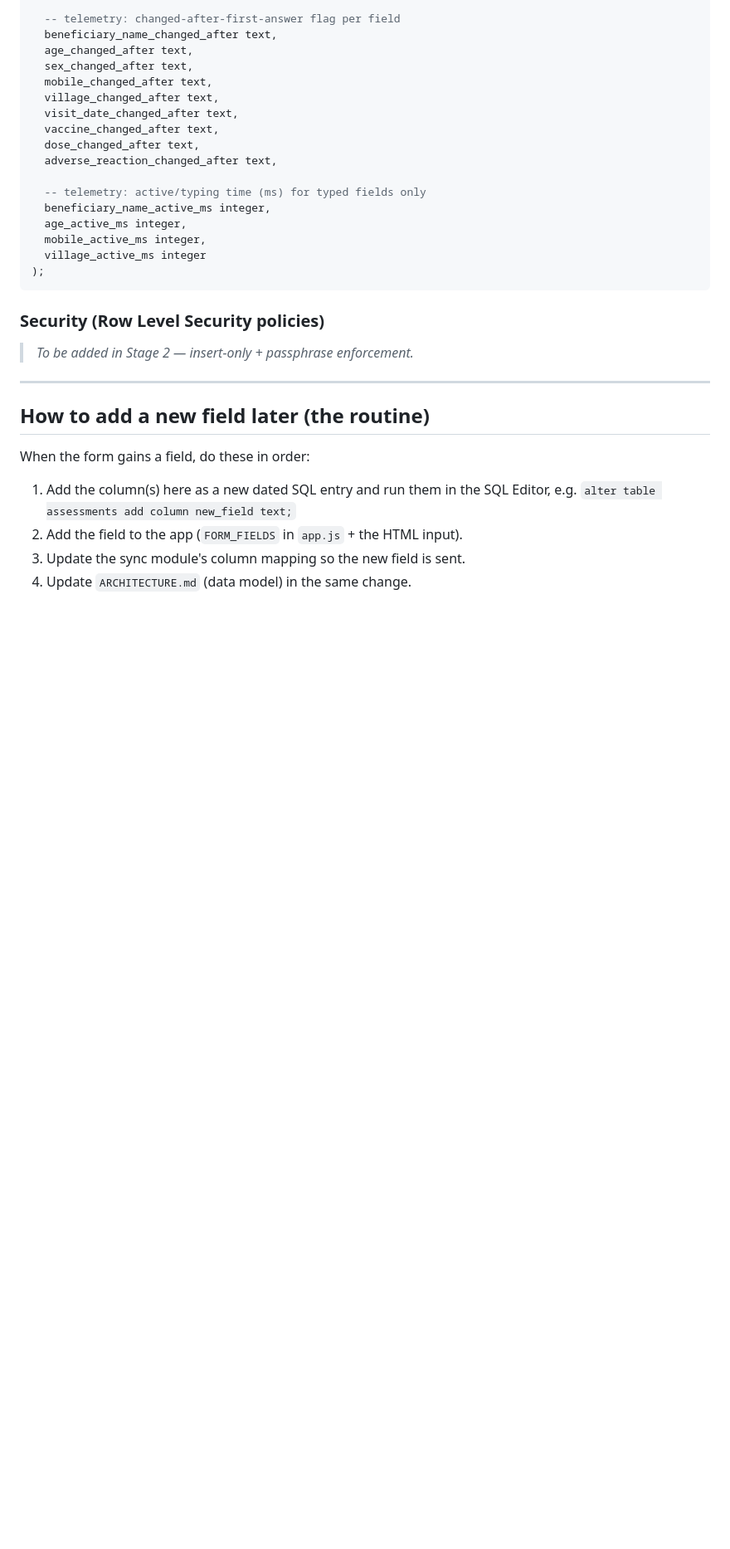
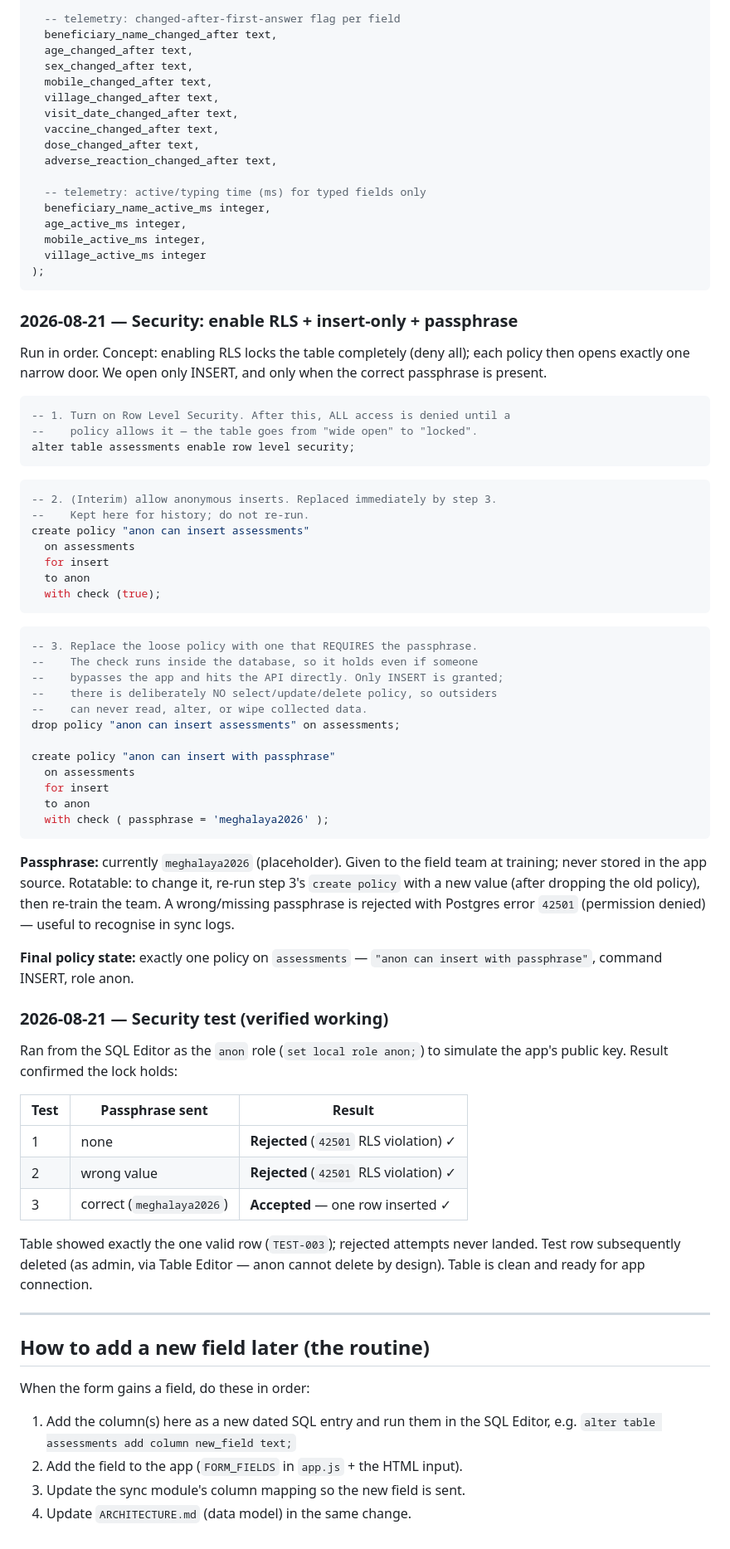
Before and after one commit to mayankdate/CompetencyApp, a Markdown page: docs/DATABASE.md, the part around the change. Shown at 83% size. Drawn GitHub-style; blank space fills up the shorter version.

````diff
--- a/docs/DATABASE.md
+++ b/docs/DATABASE.md
@@ -110,9 +110,66 @@ create table assessments (
 );
 ```
 
-### Security (Row Level Security policies)
+### 2026-08-21 — Security: enable RLS + insert-only + passphrase
 
-> *To be added in Stage 2 — insert-only + passphrase enforcement.*
+Run in order. Concept: enabling RLS locks the table completely (deny all);
+each policy then opens exactly one narrow door. We open only INSERT, and
+only when the correct passphrase is present.
+
+```sql
+-- 1. Turn on Row Level Security. After this, ALL access is denied until a
+--    policy allows it — the table goes from "wide open" to "locked".
+alter table assessments enable row level security;
+```
+
+```sql
+-- 2. (Interim) allow anonymous inserts. Replaced immediately by step 3.
+--    Kept here for history; do not re-run.
+create policy "anon can insert assessments"
+  on assessments
+  for insert
+  to anon
+  with check (true);
+```
+
+```sql
+-- 3. Replace the loose policy with one that REQUIRES the passphrase.
+--    The check runs inside the database, so it holds even if someone
+--    bypasses the app and hits the API directly. Only INSERT is granted;
+--    there is deliberately NO select/update/delete policy, so outsiders
+--    can never read, alter, or wipe collected data.
+drop policy "anon can insert assessments" on assessments;
+
+create policy "anon can insert with passphrase"
+  on assessments
+  for insert
+  to anon
+  with check ( passphrase = 'meghalaya2026' );
+```
+
+**Passphrase:** currently `meghalaya2026` (placeholder). Given to the field
+team at training; never stored in the app source. Rotatable: to change it,
+re-run step 3's `create policy` with a new value (after dropping the old
+policy), then re-train the team. A wrong/missing passphrase is rejected with
+Postgres error `42501` (permission denied) — useful to recognise in sync logs.
+
+**Final policy state:** exactly one policy on `assessments` —
+`"anon can insert with passphrase"`, command INSERT, role anon.
+
+### 2026-08-21 — Security test (verified working)
+
+Ran from the SQL Editor as the `anon` role (`set local role anon;`) to
+simulate the app's public key. Result confirmed the lock holds:
+
+| Test | Passphrase sent | Result |
+|------|-----------------|--------|
+| 1 | none | **Rejected** (`42501` RLS violation) ✓ |
+| 2 | wrong value | **Rejected** (`42501` RLS violation) ✓ |
+| 3 | correct (`meghalaya2026`) | **Accepted** — one row inserted ✓ |
+
+Table showed exactly the one valid row (`TEST-003`); rejected attempts never
+landed. Test row subsequently deleted (as admin, via Table Editor — anon
+cannot delete by design). Table is clean and ready for app connection.
 
 ---
 
````
Also changed, not shown: README.md (+8 -4 lines), docs/AI_WORKING_AGREEMENT.md (+2 -0 lines).
